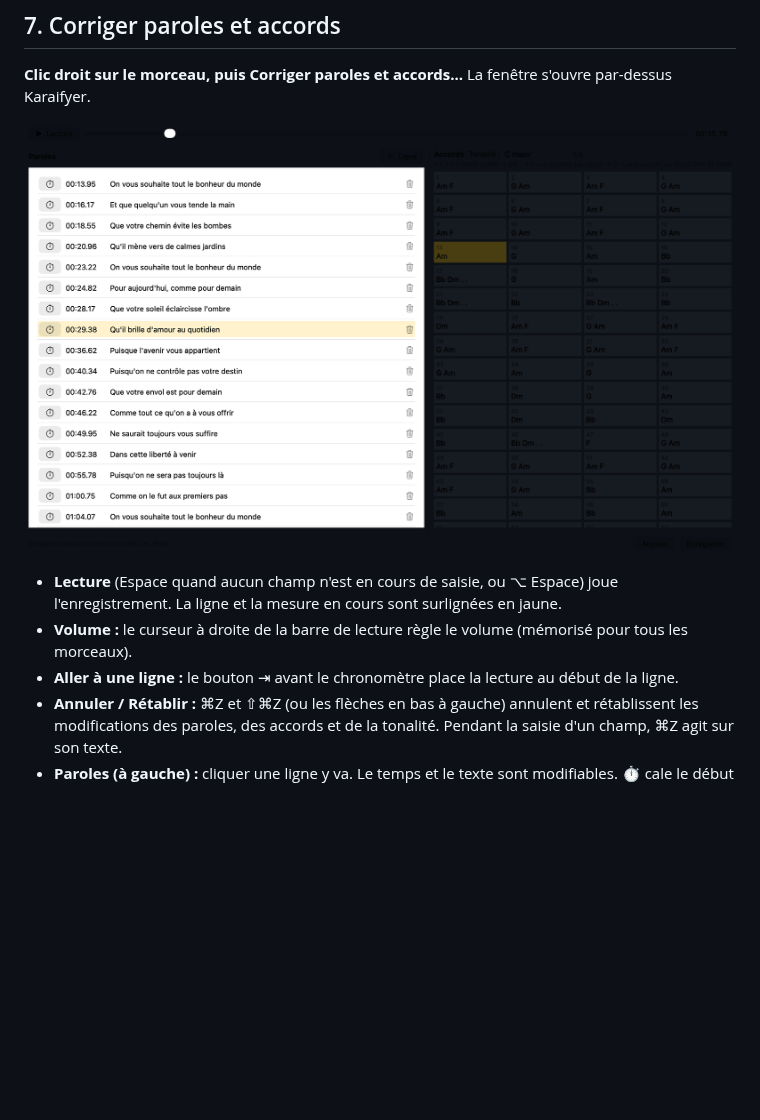
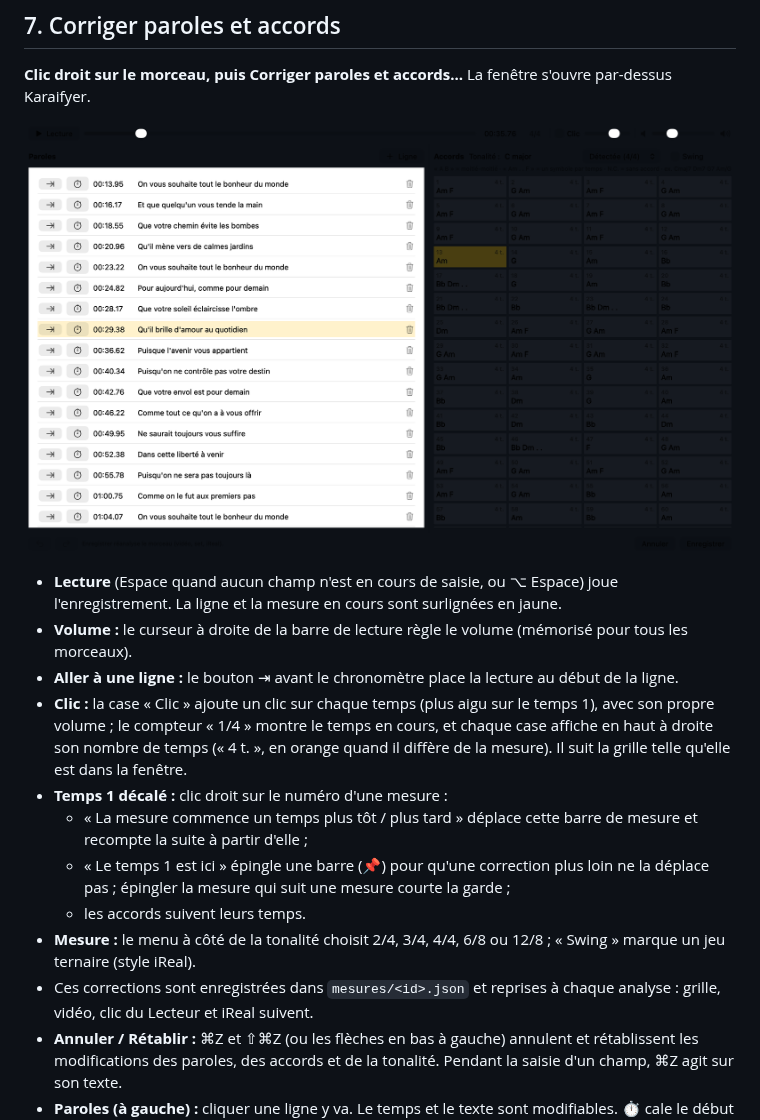
Before and after one commit to akkaouim/Karaifyer, a Markdown page: docs/guide/GUIDE.md, the part around the change. Drawn GitHub-style; pictures changed too: docs/guide/images/03-editeur.png; blank space fills up the shorter version.

```diff
--- a/docs/guide/GUIDE.md
+++ b/docs/guide/GUIDE.md
@@ -162,6 +162,18 @@ Le **rapport** (bouton Rapport) liste tous les morceaux, du plus à risque au mo
 - **Lecture** (Espace quand aucun champ n'est en cours de saisie, ou ⌥ Espace) joue l'enregistrement. La ligne et la mesure en cours sont surlignées en jaune.
 - **Volume :** le curseur à droite de la barre de lecture règle le volume (mémorisé pour tous les morceaux).
 - **Aller à une ligne :** le bouton ⇥ avant le chronomètre place la lecture au début de la ligne.
+- **Clic :** la case « Clic » ajoute un clic sur chaque temps (plus aigu sur le temps 1), avec son propre volume ;
+  le compteur « 1/4 » montre le temps en cours, et chaque case affiche en haut à droite son nombre de temps (« 4 t. », en orange quand il diffère de la mesure). Il suit la grille telle qu'elle est dans la fenêtre.
+- **Temps 1 décalé :** clic droit sur le numéro d'une mesure :
+  - « La mesure commence un temps plus tôt / plus tard » déplace cette barre de mesure et recompte la suite à partir
+    d'elle ;
+  - « Le temps 1 est ici » épingle une barre (📌) pour qu'une correction plus loin ne la déplace pas ; épingler la
+    mesure qui suit une mesure courte la garde ;
+  - les accords suivent leurs temps.
+- **Mesure :** le menu à côté de la tonalité choisit 2/4, 3/4, 4/4, 6/8 ou 12/8 ; « Swing » marque un jeu ternaire
+  (style iReal).
+- Ces corrections sont enregistrées dans `mesures/<id>.json` et reprises à chaque analyse : grille, vidéo, clic du
+  Lecteur et iReal suivent.
 - **Annuler / Rétablir :** ⌘Z et ⇧⌘Z (ou les flèches en bas à gauche) annulent et rétablissent les
   modifications des paroles, des accords et de la tonalité. Pendant la saisie d'un champ, ⌘Z agit sur son texte.
 - **Paroles (à gauche) :** cliquer une ligne y va. Le temps et le texte sont modifiables. ⏱ cale le début de
```
Also changed, not shown: docs/karaoke/karaifyer-validation.md (+5 -0 lines), karaifyer/README.md (+1 -1 lines).
